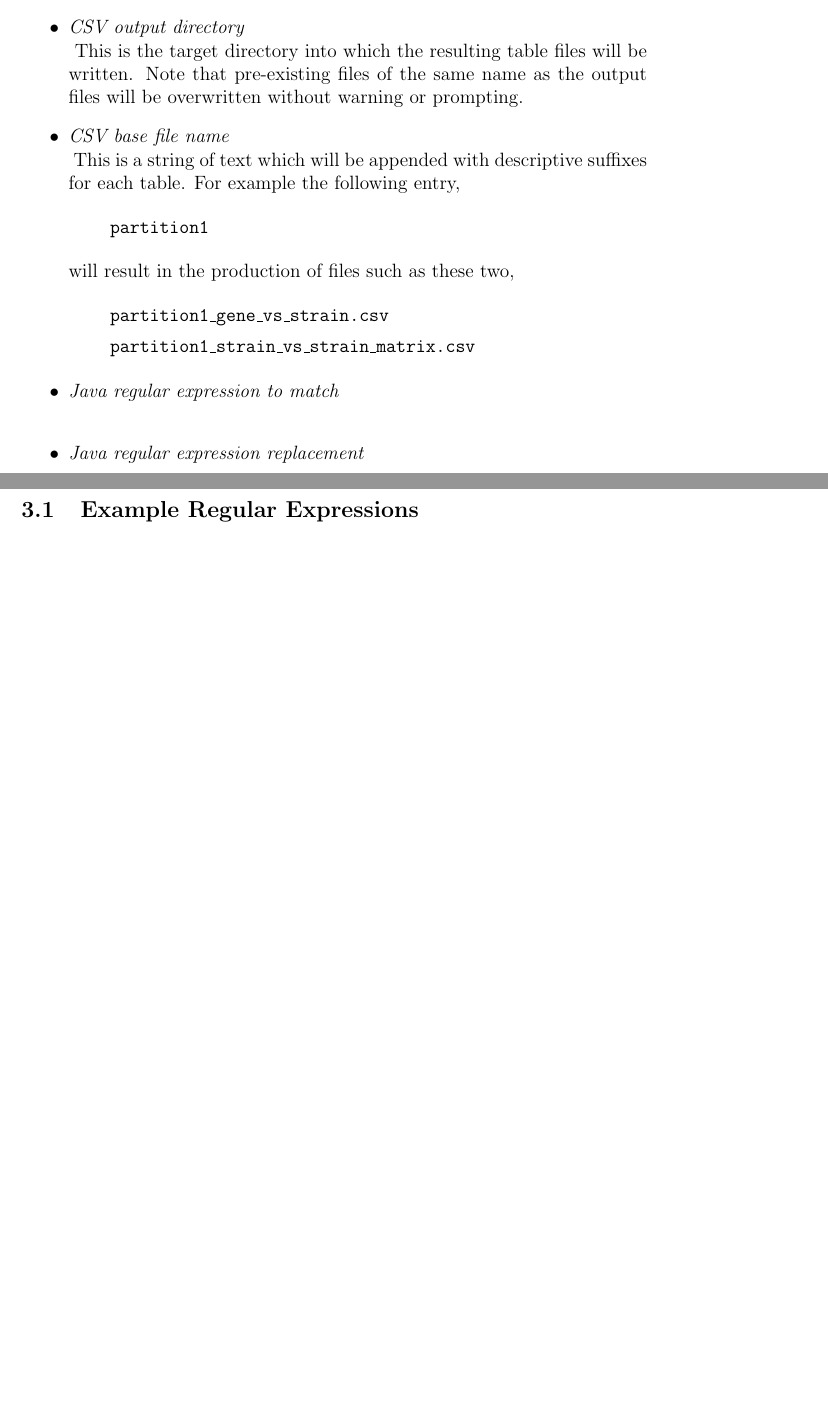
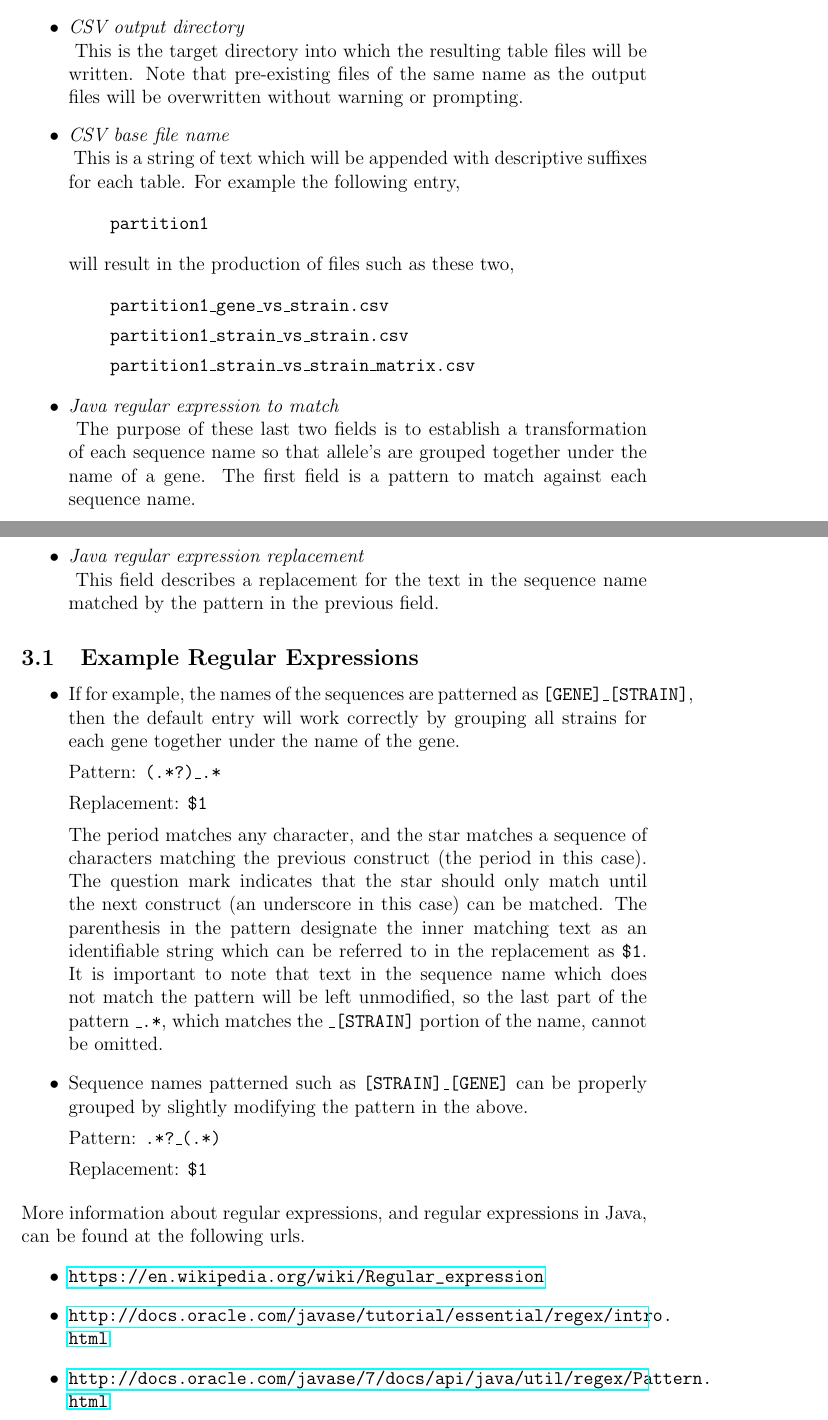
Before and after one commit to jedbarlow/biol398_seq_partitioner, a LaTeX document (doc/manual.tex): two parts of pages 4 and 5 of 5 before the commit and two parts of pages 7 and 8 of 9 after it, joined at a grey line, cut so that both start at the same text, the shorter picture padded with empty space. Compiled offline with pdfLaTeX.

Commit message:
write more documentation, add screenshots

```diff
--- a/doc/manual.tex
+++ b/doc/manual.tex
@@ -9,7 +9,10 @@
 
 \graphicspath{{figures/}}
 
-\author{Jed Barlow}
+\author{
+    Jed Barlow\\
+    \textit{jbarlow@lavabit.com}
+}
 \title{SeqPartitioner Geneious Plugin Manual}
 
 \begin{document}
@@ -79,19 +113,63 @@ The meanings of the fields are as follows:
 
     \begin{itemize}
     \item[]\texttt{partition1\_gene\_vs\_strain.csv}
+    \item[]\texttt{partition1\_strain\_vs\_strain.csv}
     \item[]\texttt{partition1\_strain\_vs\_strain\_matrix.csv}
     \end{itemize}
 
 \item \textit{Java regular expression to match} \hfill \\
 \addcontentsline{toc}{subsubsection}{Java regular expression to match}
-    %TODO
-
+    The purpose of these last two fields is to establish a transformation of
+    each sequence name so that allele's are grouped together under the name of
+    a gene.  The first field is a pattern to match against each sequence name.
 \item \textit{Java regular expression replacement} \hfill \\
 \addcontentsline{toc}{subsubsection}{Java regular expression replacement}
-    %TODO
+    This field describes a replacement for the text in the sequence name
+    matched by the pattern in the previous field.
+
 
 \end{itemize}
 
 \subsection{Example Regular Expressions}
-    %TODO
 
+\begin{itemize}
+\item
+    If for example, the names of the sequences are patterned as
+    \texttt{[GENE]\_[STRAIN]}, then the default entry will work correctly by
+    grouping all strains for each gene together under the name of the gene.
+
+    Pattern: \texttt{(.*?)\_.*}
+
+    Replacement: \texttt{\$1}
+
+    The period matches any character, and the star matches a sequence of
+    characters matching the previous construct (the period in this case).  The
+    question mark indicates that the star should only match until the next
+    construct (an underscore in this case) can be matched.  The parenthesis in
+    the pattern designate the inner matching text as an identifiable string
+    which can be referred to in the replacement as \texttt{\$1}.  It is
+    important to note that text in the sequence name which does not match the
+    pattern will be left unmodified, so the last part of the pattern
+    \texttt{\_.*}, which matches the \texttt{\_[STRAIN]} portion of the name,
+    cannot be omitted.
+
+\item
+    Sequence names patterned such as \texttt{[STRAIN]\_[GENE]} can be properly
+    grouped by slightly modifying the pattern in the above.
+
+    Pattern: \texttt{.*?\_(.*)}
+
+    Replacement: \texttt{\$1}
+
+\end{itemize}
+
+More information about regular expressions, and regular expressions in
+Java, can be found at the following urls.
+\begin{itemize}
+\item
+    \url{https://en.wikipedia.org/wiki/Regular\_expression}
+\item
+    \url{http://docs.oracle.com/javase/tutorial/essential/regex/intro.html}
+\item
+    \url{http://docs.oracle.com/javase/7/docs/api/java/util/regex/Pattern.html}
+\end{itemize}
```
Also changed, not shown: doc/figures/menu_entry_plugins.png (added), doc/figures/plugins_dialog.png (added), doc/manual.tex (51 more changed lines).
